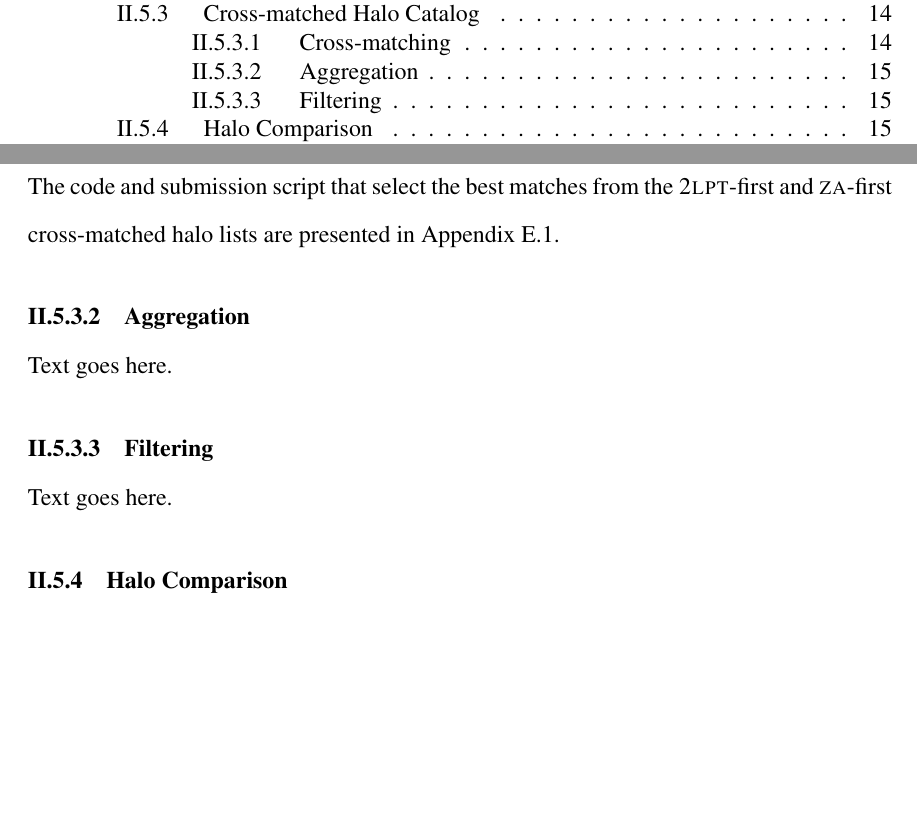
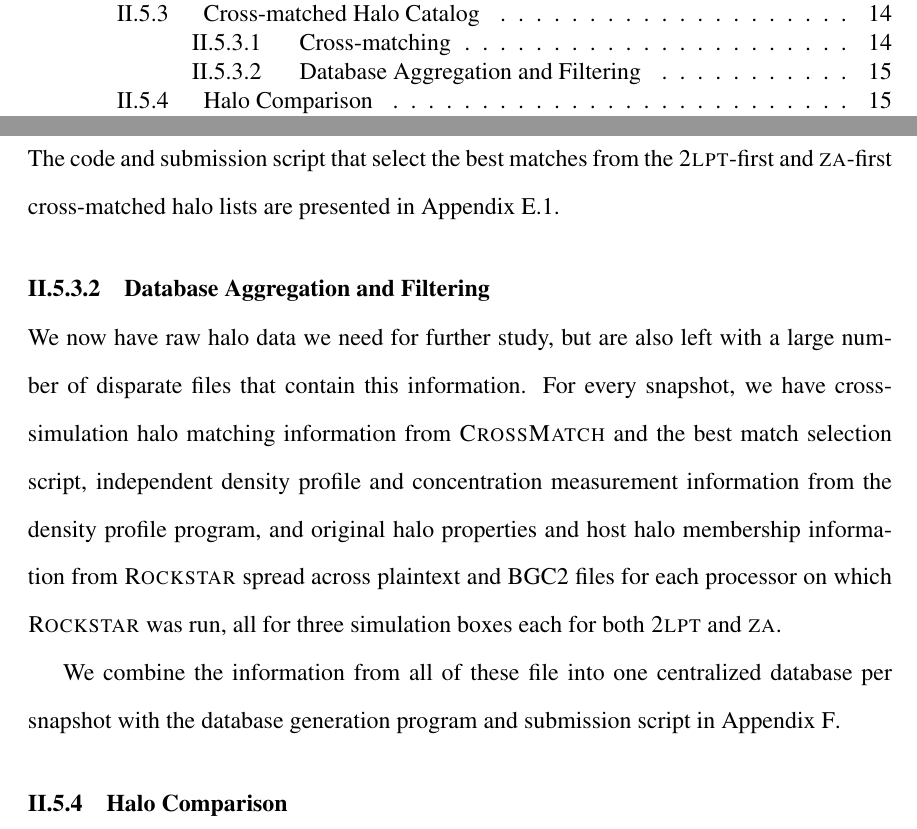
Before and after one commit to djsissom/dissertation, a LaTeX thesis (dissertation.tex, which reads chapters/methods/content/analysis.tex): two parts of pages 4 and 25 of 152, joined at a grey line, cut so that both start at the same text, the shorter picture padded with empty space. The pictures show the PDF file dissertation.pdf that the author committed with the source.

Commit message:
Start of database aggregation section.

```diff
--- a/chapters/methods/content/analysis.tex
+++ b/chapters/methods/content/analysis.tex
@@ -167,22 +167,14 @@ Once caveat of the \crossmatch\ code is that matches are not necessarily unique.
 
 
 %:::::::::::::::::::::::::::::::::::::::::::::::::::::::::::::::::::::::::::::::
-\subsubsection{Aggregation}
+\subsubsection{Database Aggregation and Filtering}
 \label{subsubsec:analysis--catalog--aggregation}
 %:::::::::::::::::::::::::::::::::::::::::::::::::::::::::::::::::::::::::::::::
 
 
-Text goes here.
+We now have raw halo data we need for further study, but are also left with a large number of disparate files that contain this information.  For every snapshot, we have cross-simulation halo matching information from \crossmatch\ and the best match selection script, independent density profile and concentration measurement information from the density profile program, and original halo properties and host halo membership information from \rockstar\ spread across plaintext and BGC2 files for each processor on which \rockstar\ was run, all for three simulation boxes each for both \lpt\ and \za.
 
-
-
-%:::::::::::::::::::::::::::::::::::::::::::::::::::::::::::::::::::::::::::::::
-\subsubsection{Filtering}
-\label{subsubsec:analysis--catalog--filtering}
-%:::::::::::::::::::::::::::::::::::::::::::::::::::::::::::::::::::::::::::::::
-
-
-Text goes here.
+We combine the information from all of these file into one centralized database per snapshot with the database generation program and submission script in Appendix~\ref{app:database_generation}.
 
 
 
```
Also changed, not shown: dissertation.pdf.
